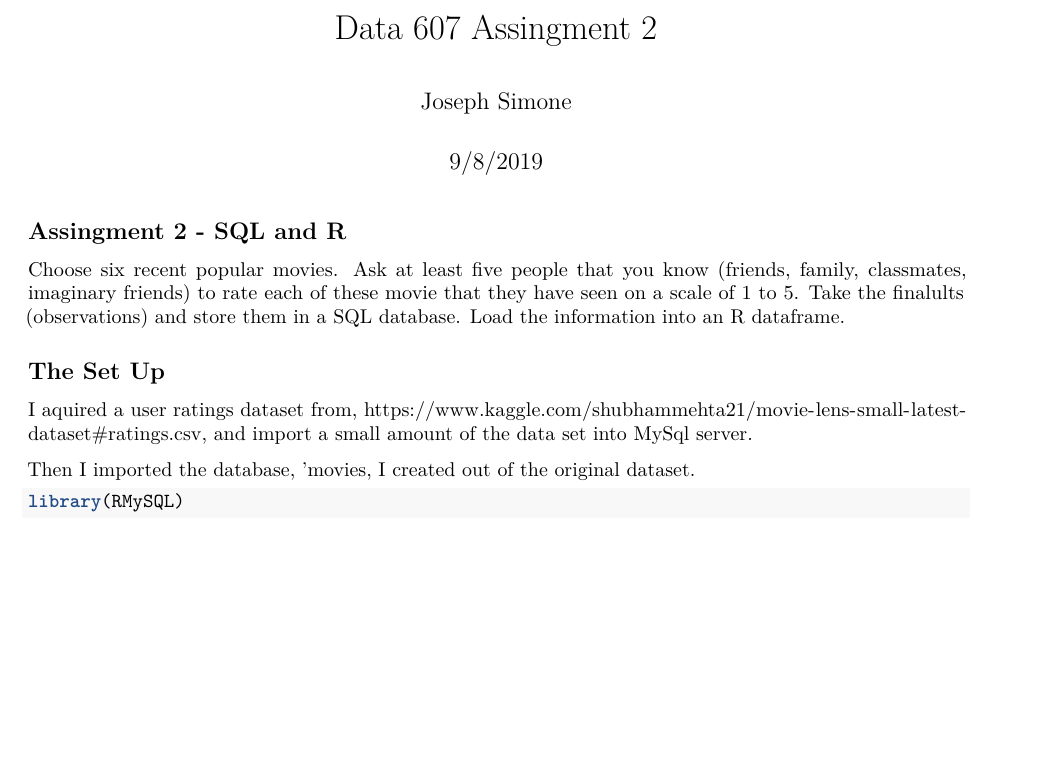
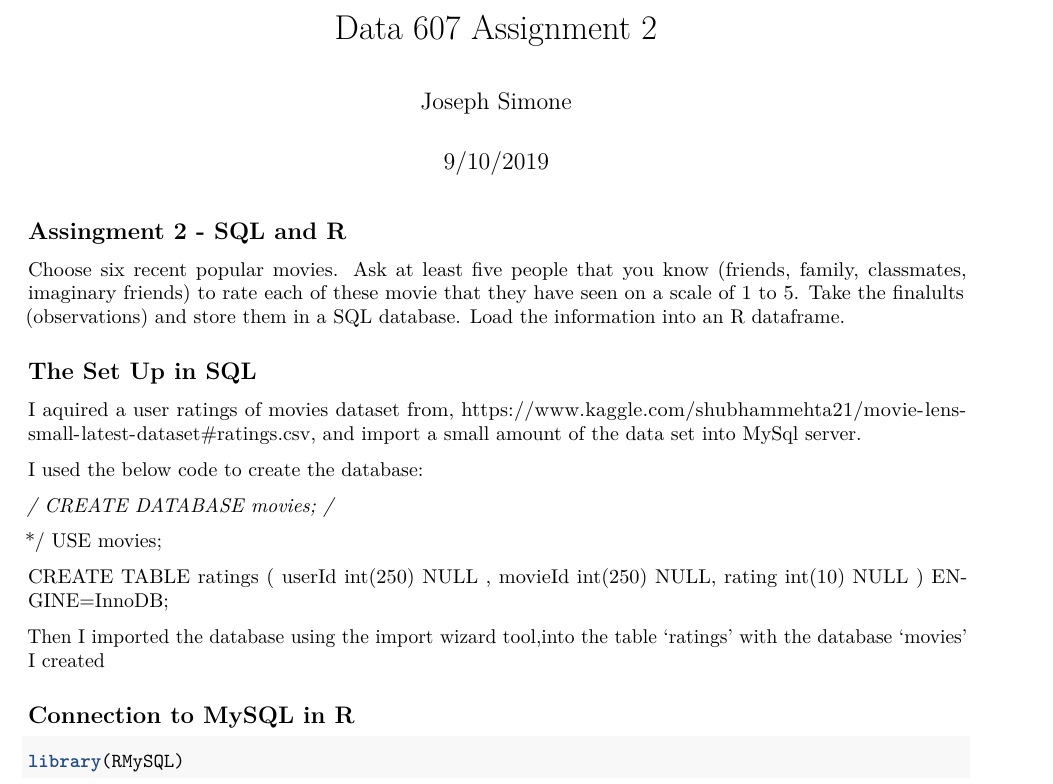
Before and after one commit to josephsimone/DATA607, an R Markdown document (HW2_Simone.Rmd): part of page 1 of 2, cut so that both start at the same text, the shorter picture padded with empty space. Rendered offline with R 4.5, knitr and Pandoc, then LaTeX, with nearby package versions; some code elsewhere in the file could not run offline.

Commit message:
Add files via upload

````diff
--- a/HW2_Simone.Rmd
+++ b/HW2_Simone.Rmd
@@ -1,13 +1,16 @@
 ---
-title: "Data 607 Assingment 2 "
+title: "Data 607 Assignment 2"
 author: "Joseph Simone"
-date: "9/8/2019"
+date: "9/10/2019"
 output: pdf_document
 ---
+
+
 
 ```{r setup, include=FALSE}
 knitr::opts_chunk$set(echo = TRUE)
 ```
+
 
 ## Assingment 2 - SQL and R
 
@@ -15,11 +18,35 @@ Choose six recent popular movies. Ask at least five people that you know (friend
 imaginary friends) to rate each of these movie that they have seen on a scale of 1 to 5. Take the finalults
 (observations) and store them in a SQL database. Load the information into an R dataframe.
 
-## The Set Up
 
-I aquired a user ratings dataset from, https://www.kaggle.com/shubhammehta21/movie-lens-small-latest-dataset#ratings.csv, and import a small amount of the data set into MySql server.
+## The Set Up in SQL
 
-Then I imported the database, 'movies, I created out of the original dataset.
+I aquired a user ratings of movies dataset from, https://www.kaggle.com/shubhammehta21/movie-lens-small-latest-dataset#ratings.csv, and import a small amount of the data set into MySql server.
+
+I used the below code to create the database:
+
+*/
+CREATE DATABASE movies;
+/*
+
+
+*/
+USE movies;
+
+CREATE TABLE ratings
+(
+userId int(250) NULL ,
+movieId int(250) NULL,
+rating int(10) NULL
+) ENGINE=InnoDB;
+
+
+Then I imported the database using the import wizard tool,into the table 'ratings' with the database 'movies' I created
+
+
+
+
+## Connection to MySQL in R
 
 ```{r}
 library(RMySQL)
````
Also changed, not shown: HW2_Simone.Rmd (4 more changed lines).
